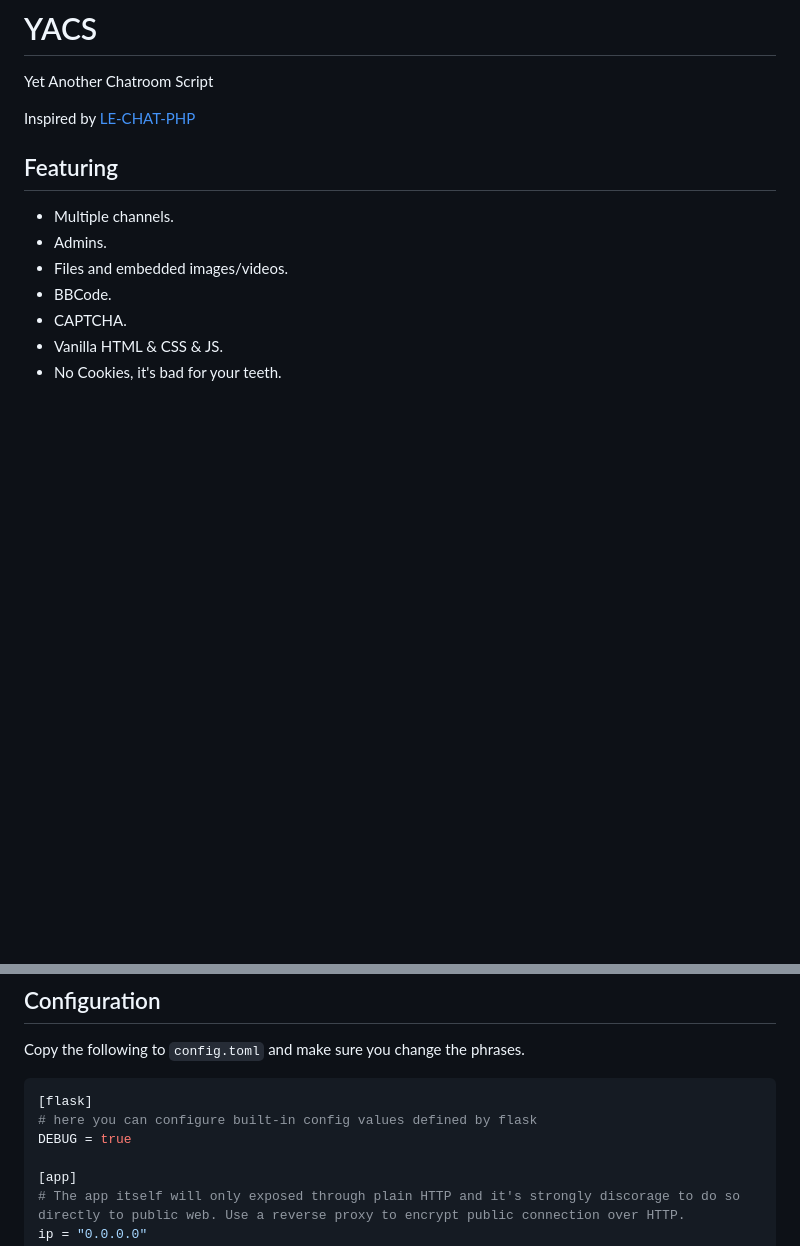
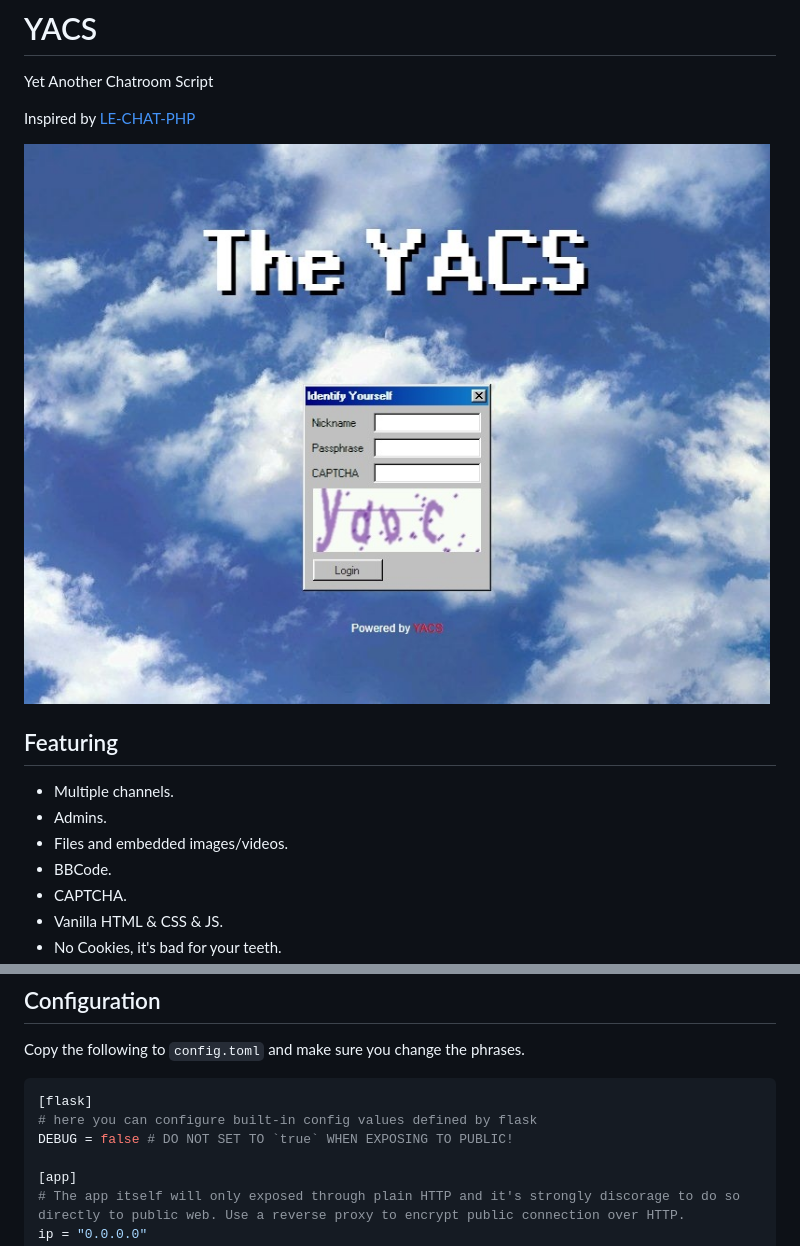
Before and after one commit to valine-dev/yacs, a Markdown page: README.md, 2 parts joined by grey strips. GitHub-like rendering; pictures changed too: docs/the-yacs.jpeg (added); blank space fills up the shorter version.

````diff
--- a/README.md
+++ b/README.md
@@ -3,6 +3,7 @@ Yet Another Chatroom Script
 
 Inspired by [LE-CHAT-PHP](https://github.com/DanWin/le-chat-php)
 
+![Splash Screen](docs/the-yacs.jpeg)
 
 ## Featuring
 
@@ -66,7 +67,7 @@ Copy the following to `config.toml` and make sure you change the phrases.
 ```toml
 [flask]
 # here you can configure built-in config values defined by flask
-DEBUG = true
+DEBUG = false # DO NOT SET TO `true` WHEN EXPOSING TO PUBLIC!
 
 [app]
 # The app itself will only exposed through plain HTTP and it's strongly discorage to do so directly to public web. Use a reverse proxy to encrypt public connection over HTTP.
````
Also changed, not shown: 4 other files.
